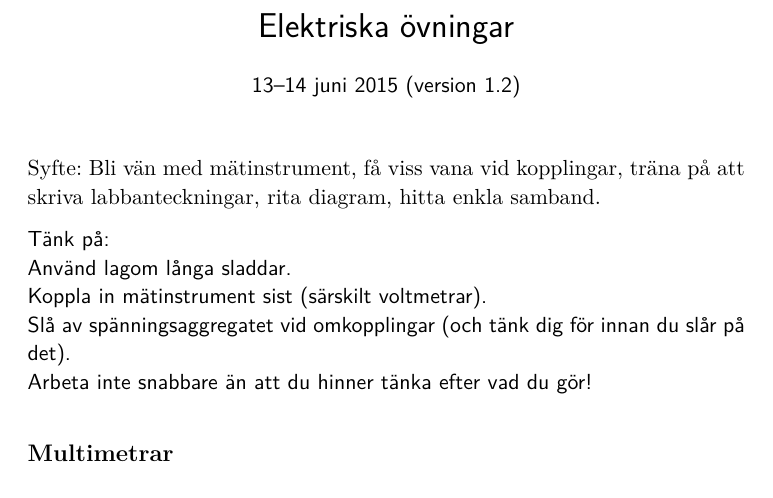
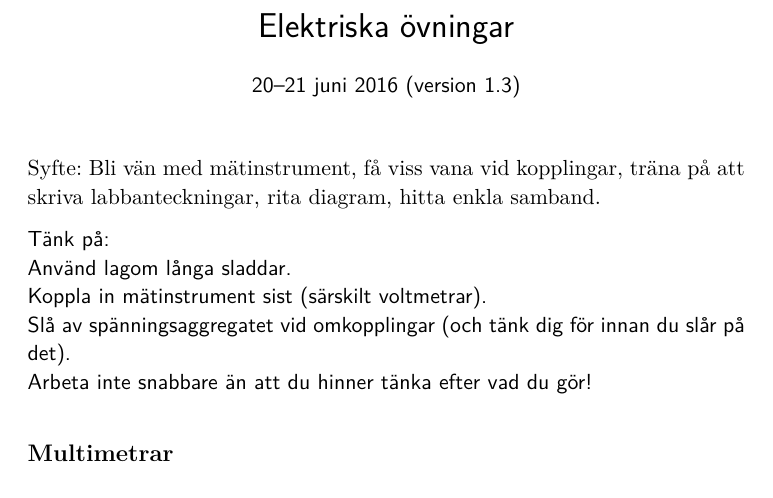
Before and after one commit to andsunds/Fysikpris, a LaTeX document (ellabb/ellabb.tex): part of page 1 of 5, cut so that both start at the same text. Compiled offline with pdfLaTeX.

Commit message:
Nytt datum

```diff
--- a/ellabb/ellabb.tex
+++ b/ellabb/ellabb.tex
@@ -60,7 +60,7 @@
 
 
 \begin{center}
- {\sf 13--14 juni 2015 (version 1.2)}
+ {\sf 20--21 juni 2016 (version 1.3)}
 \end{center}
 
 \vspace{5mm}
```
